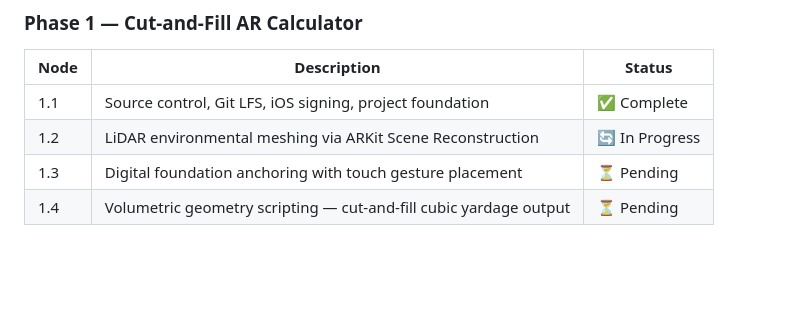
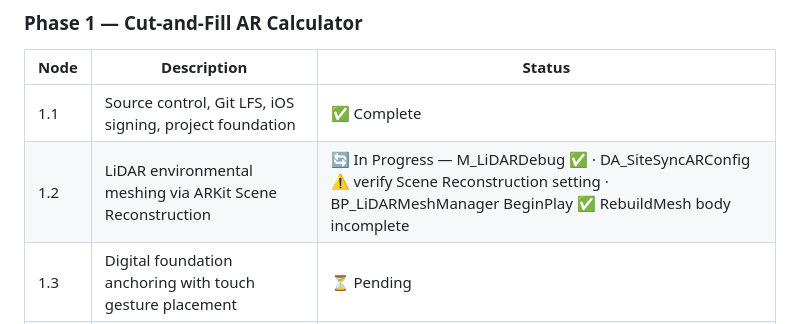
Before and after one commit to jamesrusso12/SiteSync-AR, a Markdown page: README.md, the part around the change. GitHub-like rendering; blank space fills up the shorter version.

```diff
--- a/README.md
+++ b/README.md
@@ -42,7 +42,7 @@ SiteSync AR is an iOS augmented reality application for AEC (Architecture, Engin
 | Node | Description | Status |
 |---|---|---|
 | 1.1 | Source control, Git LFS, iOS signing, project foundation | ✅ Complete |
-| 1.2 | LiDAR environmental meshing via ARKit Scene Reconstruction | 🔄 In Progress |
+| 1.2 | LiDAR environmental meshing via ARKit Scene Reconstruction | 🔄 In Progress — M_LiDARDebug ✅ · DA_SiteSyncARConfig ⚠️ verify Scene Reconstruction setting · BP_LiDARMeshManager BeginPlay ✅ RebuildMesh body incomplete |
 | 1.3 | Digital foundation anchoring with touch gesture placement | ⏳ Pending |
 | 1.4 | Volumetric geometry scripting — cut-and-fill cubic yardage output | ⏳ Pending |
 
```
Also changed, not shown: CLAUDE.md (+42 -5 lines).
